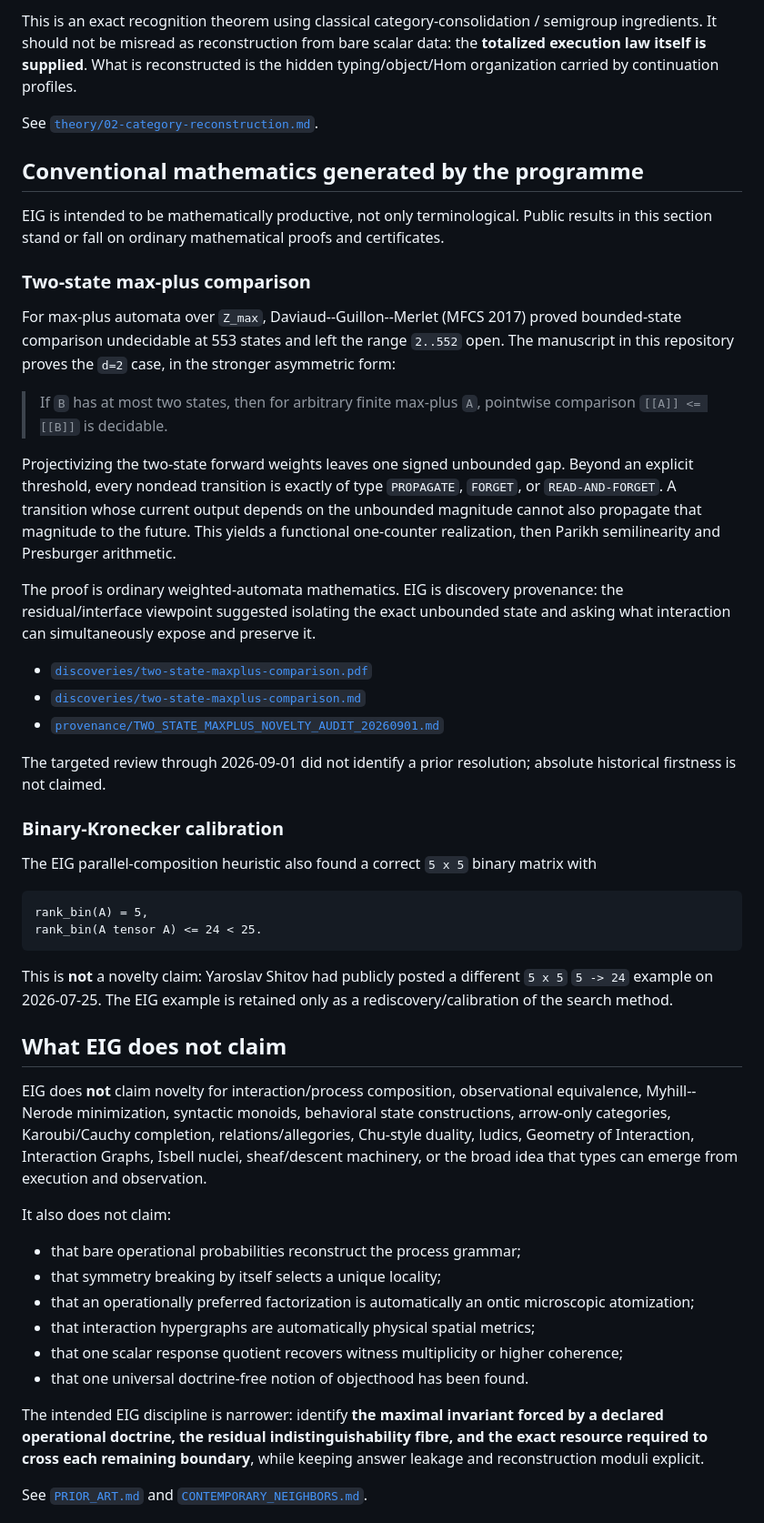
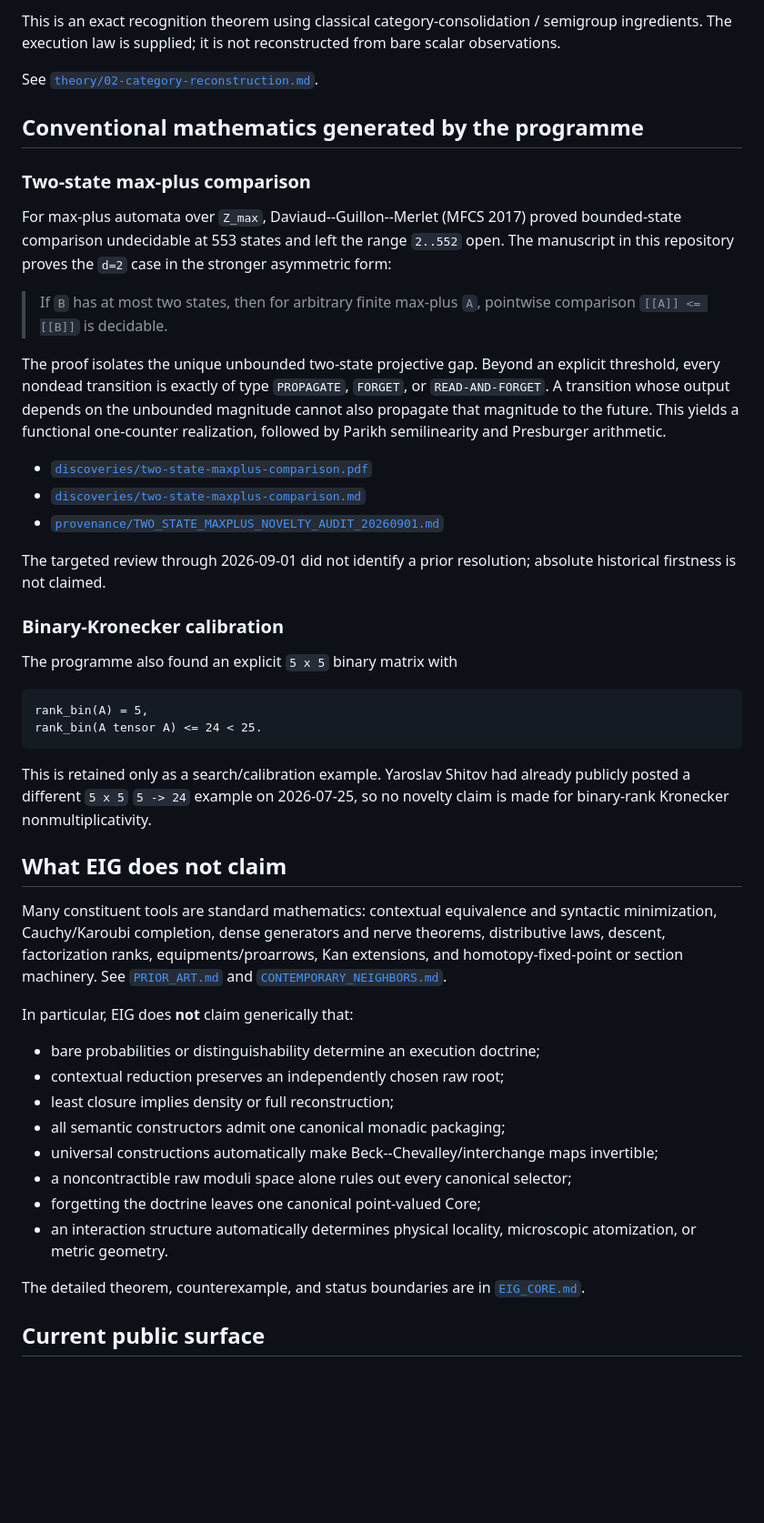
Before and after one commit to ogiekako/exact-interaction-geometry, a Markdown page: README.md, the part around one of its changes. Shown at 91% size. GitHub-like rendering; blank space fills up the shorter version.

````diff
--- a/README.md
+++ b/README.md
@@ -90,22 +146,18 @@ untyped totalized execution
 ```
 
-This is an exact recognition theorem using classical category-consolidation / semigroup ingredients. It should not be misread as reconstruction from bare scalar data: the **totalized execution law itself is supplied**. What is reconstructed is the hidden typing/object/Hom organization carried by continuation profiles.
+This is an exact recognition theorem using classical category-consolidation / semigroup ingredients. The execution law is supplied; it is not reconstructed from bare scalar observations.
 
 See [`theory/02-category-reconstruction.md`](theory/02-category-reconstruction.md).
 
 ## Conventional mathematics generated by the programme
 
-EIG is intended to be mathematically productive, not only terminological. Public results in this section stand or fall on ordinary mathematical proofs and certificates.
-
 ### Two-state max-plus comparison
 
-For max-plus automata over `Z_max`, Daviaud--Guillon--Merlet (MFCS 2017) proved bounded-state comparison undecidable at 553 states and left the range `2..552` open. The manuscript in this repository proves the `d=2` case, in the stronger asymmetric form:
+For max-plus automata over `Z_max`, Daviaud--Guillon--Merlet (MFCS 2017) proved bounded-state comparison undecidable at 553 states and left the range `2..552` open. The manuscript in this repository proves the `d=2` case in the stronger asymmetric form:
 
 > If `B` has at most two states, then for arbitrary finite max-plus `A`, pointwise comparison `[[A]] <= [[B]]` is decidable.
 
-Projectivizing the two-state forward weights leaves one signed unbounded gap. Beyond an explicit threshold, every nondead transition is exactly of type `PROPAGATE`, `FORGET`, or `READ-AND-FORGET`. A transition whose current output depends on the unbounded magnitude cannot also propagate that magnitude to the future. This yields a functional one-counter realization, then Parikh semilinearity and Presburger arithmetic.
-
-The proof is ordinary weighted-automata mathematics. EIG is discovery provenance: the residual/interface viewpoint suggested isolating the exact unbounded state and asking what interaction can simultaneously expose and preserve it.
+The proof isolates the unique unbounded two-state projective gap. Beyond an explicit threshold, every nondead transition is exactly of type `PROPAGATE`, `FORGET`, or `READ-AND-FORGET`. A transition whose output depends on the unbounded magnitude cannot also propagate that magnitude to the future. This yields a functional one-counter realization, followed by Parikh semilinearity and Presburger arithmetic.
 
 - [`discoveries/two-state-maxplus-comparison.pdf`](discoveries/two-state-maxplus-comparison.pdf)
 - [`discoveries/two-state-maxplus-comparison.md`](discoveries/two-state-maxplus-comparison.md)
@@ -115,29 +167,31 @@ The targeted review through 2026-09-01 did not identify a prior resolution; abso
 
 ### Binary-Kronecker calibration
 
-The EIG parallel-composition heuristic also found a correct `5 x 5` binary matrix with
+The programme also found an explicit `5 x 5` binary matrix with
 
 ```text
 rank_bin(A) = 5,
 rank_bin(A tensor A) <= 24 < 25.
 ```
 
-This is **not** a novelty claim: Yaroslav Shitov had publicly posted a different `5 x 5` `5 -> 24` example on 2026-07-25. The EIG example is retained only as a rediscovery/calibration of the search method.
+This is retained only as a search/calibration example. Yaroslav Shitov had already publicly posted a different `5 x 5` `5 -> 24` example on 2026-07-25, so no novelty claim is made for binary-rank Kronecker nonmultiplicativity.
 
 ## What EIG does not claim
 
-EIG does **not** claim novelty for interaction/process composition, observational equivalence, Myhill--Nerode minimization, syntactic monoids, behavioral state constructions, arrow-only categories, Karoubi/Cauchy completion, relations/allegories, Chu-style duality, ludics, Geometry of Interaction, Interaction Graphs, Isbell nuclei, sheaf/descent machinery, or the broad idea that types can emerge from execution and observation.
+Many constituent tools are standard mathematics: contextual equivalence and syntactic minimization, Cauchy/Karoubi completion, dense generators and nerve theorems, distributive laws, descent, factorization ranks, equipments/proarrows, Kan extensions, and homotopy-fixed-point or section machinery. See [`PRIOR_ART.md`](PRIOR_ART.md) and [`CONTEMPORARY_NEIGHBORS.md`](CONTEMPORARY_NEIGHBORS.md).
 
-It also does not claim:
+In particular, EIG does **not** claim generically that:
 
-- that bare operational probabilities reconstruct the process grammar;
-- that symmetry breaking by itself selects a unique locality;
-- that an operationally preferred factorization is automatically an ontic microscopic atomization;
-- that interaction hypergraphs are automatically physical spatial metrics;
-- that one scalar response quotient recovers witness multiplicity or higher coherence;
-- that one universal doctrine-free notion of objecthood has been found.
+- bare probabilities or distinguishability determine an execution doctrine;
+- contextual reduction preserves an independently chosen raw root;
+- least closure implies density or full reconstruction;
+- all semantic constructors admit one canonical monadic packaging;
+- universal constructions automatically make Beck--Chevalley/interchange maps invertible;
+- a noncontractible raw moduli space alone rules out every canonical selector;
+- forgetting the doctrine leaves one canonical point-valued Core;
+- an interaction structure automatically determines physical locality, microscopic atomization, or metric geometry.
 
-The intended EIG discipline is narrower: identify **the maximal invariant forced by a declared operational doctrine, the residual indistinguishability fibre, and the exact resource required to cross each remaining boundary**, while keeping answer leakage and reconstruction moduli explicit.
+The detailed theorem, counterexample, and status boundaries are in [`EIG_CORE.md`](EIG_CORE.md).
 
-See [`PRIOR_ART.md`](PRIOR_ART.md) and [`CONTEMPORARY_NEIGHBORS.md`](CONTEMPORARY_NEIGHBORS.md).
+## Current public surface
 
````
Also changed, not shown: other parts of README.md (+121 -64 lines).
